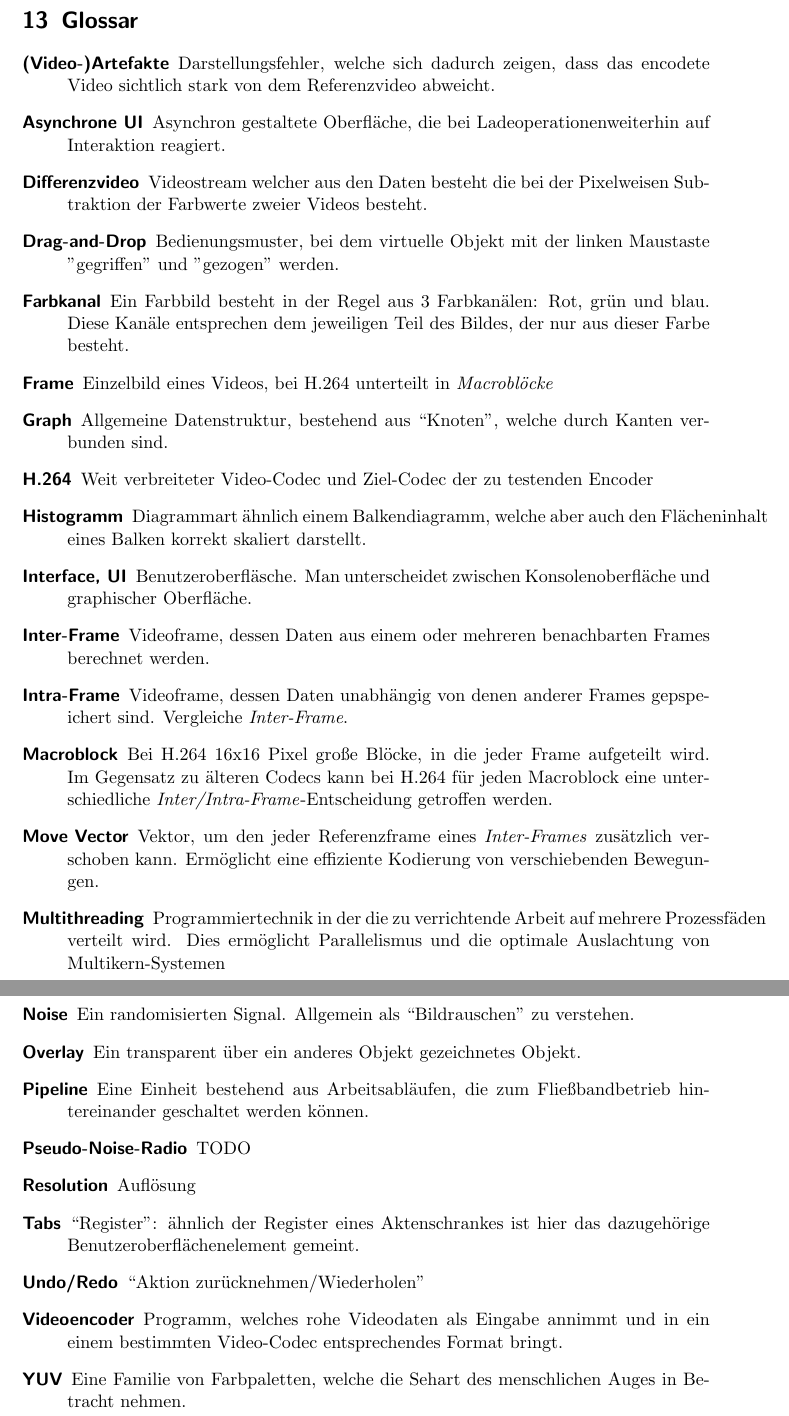
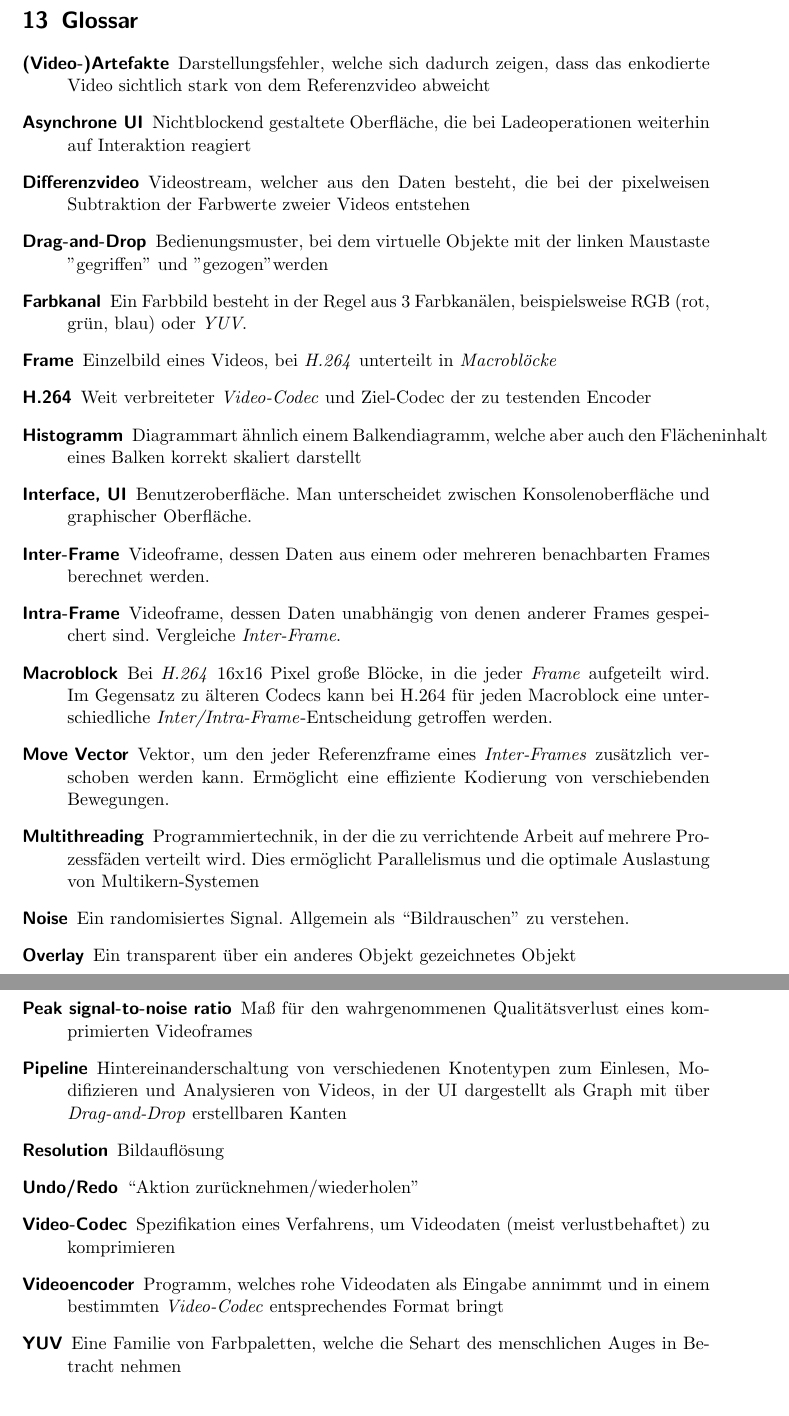
Before and after one commit to TehMillhouse/YUV.KA, a LaTeX document (pflichtenheft/pflichtenheft.tex, which reads pflichtenheft/glossar.tex): two parts of pages 20 and 21 of 21, joined at a grey line, cut so that both start at the same text. Compiled offline with pdfLaTeX.

Commit message:
Minor edits

```diff
--- a/pflichtenheft/glossar.tex
+++ b/pflichtenheft/glossar.tex
@@ -1,28 +1,27 @@
 \section{Glossar}
 
 \begin{description}
-    \item[(Video-)Artefakte] Darstellungsfehler, welche sich dadurch zeigen, dass das encodete Video sichtlich stark von dem Referenzvideo abweicht.
-    \item[Asynchrone UI] Asynchron gestaltete Oberfläche, die bei Ladeoperationenweiterhin auf Interaktion reagiert.
-    \item[Differenzvideo] Videostream welcher aus den Daten besteht die bei der Pixelweisen Subtraktion der Farbwerte zweier Videos besteht.
-    \item[Drag-and-Drop] Bedienungsmuster, bei dem virtuelle Objekt mit der linken Maustaste "gegriffen" und "gezogen" werden.
-    \item[Farbkanal] Ein Farbbild besteht in der Regel aus 3 Farbkanälen: Rot, grün und blau. Diese Kanäle entsprechen dem jeweiligen Teil des Bildes, der nur aus dieser Farbe besteht.
-    \item[Frame] Einzelbild eines Videos, bei H.264 unterteilt in \emph{Macroblöcke}
-    \item[Graph] Allgemeine Datenstruktur, bestehend aus ``Knoten'', welche durch Kanten verbunden sind.
-    \item[H.264] Weit verbreiteter Video-Codec und Ziel-Codec der zu testenden Encoder
-    \item[Histogramm] Diagrammart ähnlich einem Balkendiagramm, welche aber auch den Flächeninhalt eines Balken korrekt skaliert darstellt.
-    \item[Interface, UI] Benutzeroberfläsche. Man unterscheidet zwischen Konsolenoberfläche und graphischer Oberfläche.
+    \item[(Video-)Artefakte] Darstellungsfehler, welche sich dadurch zeigen, dass das enkodierte Video sichtlich stark von dem Referenzvideo abweicht
+    \item[Asynchrone UI] Nichtblockend gestaltete Oberfläche, die bei Ladeoperationen weiterhin auf Interaktion reagiert
+    \item[Differenzvideo] Videostream, welcher aus den Daten besteht, die bei der pixelweisen Subtraktion der Farbwerte zweier Videos entstehen
+    \item[Drag-and-Drop] Bedienungsmuster, bei dem virtuelle Objekte mit der linken Maustaste "gegriffen"\ und "gezogen" werden
+    \item[Farbkanal] Ein Farbbild besteht in der Regel aus 3 Farbkanälen, beispielsweise RGB (rot, grün, blau) oder \emph{YUV}.
+    \item[Frame] Einzelbild eines Videos, bei \emph{H.264} unterteilt in \emph{Macroblöcke}
+    \item[H.264] Weit verbreiteter \emph{Video-Codec} und Ziel-Codec der zu testenden Encoder
+    \item[Histogramm] Diagrammart ähnlich einem Balkendiagramm, welche aber auch den Flächeninhalt eines Balken korrekt skaliert darstellt
+    \item[Interface, UI] Benutzeroberfläche. Man unterscheidet zwischen Konsolenoberfläche und graphischer Oberfläche.
     \item[Inter-Frame] Videoframe, dessen Daten aus einem oder mehreren benachbarten Frames berechnet werden.
-    \item[Intra-Frame] Videoframe, dessen Daten unabhängig von denen anderer Frames gepspeichert sind. Vergleiche \emph{Inter-Frame}.
-    \item[Macroblock] Bei H.264 16x16 Pixel große Blöcke, in die jeder Frame aufgeteilt wird. Im Gegensatz zu älteren Codecs kann bei H.264 für jeden Macroblock eine unterschiedliche \emph{Inter/Intra-Frame}-Entscheidung getroffen werden.
-    \item[Move Vector] Vektor, um den jeder Referenzframe eines \emph{Inter-Frames} zusätzlich verschoben kann. Ermöglicht eine effiziente Kodierung von verschiebenden Bewegungen.
-    \item[Multithreading] Programmiertechnik in der die zu verrichtende Arbeit auf mehrere Prozessfäden verteilt wird. Dies ermöglicht Parallelismus und die optimale Auslachtung von Multikern-Systemen
-    \item[Noise] Ein randomisierten Signal. Allgemein als ``Bildrauschen'' zu verstehen.
-    \item[Overlay] Ein transparent über ein anderes Objekt gezeichnetes Objekt.
-    \item[Pipeline] Eine Einheit bestehend aus Arbeitsabläufen, die zum Fließbandbetrieb hintereinander geschaltet werden können.
-    \item[Pseudo-Noise-Radio] TODO %seriously guys - what is this?
-    \item[Resolution] Auflösung
-    \item[Tabs] ``Register'': ähnlich der Register eines Aktenschrankes ist hier das dazugehörige Benutzeroberflächenelement gemeint.
-    \item[Undo/Redo] ``Aktion zurücknehmen/Wiederholen''
-    \item[Videoencoder] Programm, welches rohe Videodaten als Eingabe annimmt und in ein einem bestimmten Video-Codec entsprechendes Format bringt.
-    \item[YUV] Eine Familie von Farbpaletten, welche die Sehart des menschlichen Auges in Betracht nehmen.
+    \item[Intra-Frame] Videoframe, dessen Daten unabhängig von denen anderer Frames gespeichert sind. Vergleiche \emph{Inter-Frame}.
+    \item[Macroblock] Bei \emph{H.264} 16x16 Pixel große Blöcke, in die jeder \emph{Frame} aufgeteilt wird. Im Gegensatz zu älteren Codecs kann bei H.264 für jeden Macroblock eine unterschiedliche \emph{Inter/Intra-Frame}-Entscheidung getroffen werden.
+    \item[Move Vector] Vektor, um den jeder Referenzframe eines \emph{Inter-Frames} zusätzlich verschoben werden kann. Ermöglicht eine effiziente Kodierung von verschiebenden Bewegungen.
+    \item[Multithreading] Programmiertechnik, in der die zu verrichtende Arbeit auf mehrere Prozessfäden verteilt wird. Dies ermöglicht Parallelismus und die optimale Auslastung von Multikern-Systemen
+    \item[Noise] Ein randomisiertes Signal. Allgemein als ``Bildrauschen'' zu verstehen.
+    \item[Overlay] Ein transparent über ein anderes Objekt gezeichnetes Objekt
+    \item[Peak signal-to-noise ratio] Maß für den wahrgenommenen Qualitätsverlust eines komprimierten Videoframes
+    \item[Pipeline] Hintereinanderschaltung von verschiedenen Knotentypen zum Einlesen, Modifizieren und Analysieren von Videos, in der UI dargestellt als Graph mit über \emph{Drag-and-Drop} erstellbaren Kanten
+    \item[Resolution] Bildauflösung
+    \item[Undo/Redo] ``Aktion zurücknehmen/wiederholen''
+    \item[Video-Codec] Spezifikation eines Verfahrens, um Videodaten (meist verlustbehaftet) zu komprimieren
+    \item[Videoencoder] Programm, welches rohe Videodaten als Eingabe annimmt und in einem bestimmten \emph{Video-Codec} entsprechendes Format bringt
+    \item[YUV] Eine Familie von Farbpaletten, welche die Sehart des menschlichen Auges in Betracht nehmen
 \end{description}
--- a/pflichtenheft/pflichtenheft.tex
+++ b/pflichtenheft/pflichtenheft.tex
@@ -1,11 +1,12 @@
 \documentclass{scrartcl}
+\usepackage[ngerman]{babel}
 \usepackage[utf8]{inputenc}
 \usepackage{amsmath}
 \usepackage{graphicx}
 \usepackage{tabularx}
 \usepackage{amssymb}
 \usepackage{hyperref}
-\renewcommand{\contentsname}{Inhaltsverzeichnis}
+%\renewcommand{\contentsname}{Inhaltsverzeichnis}
 \begin{document}
 \title{\Huge{YUV.KA} \\ \large{Praxis der Softwareentwicklung 2011/2012}}
 \author{Max Wagner $\cdot$ Patrick Gemander $\cdot$ Sebastian Ullrich $\cdot$ Michael Vollmer \\ Robert Hangu $\cdot$ Daniel Lebert}
```
Also changed, not shown: pflichtenheft/testcases.tex (+4 -4 lines).
